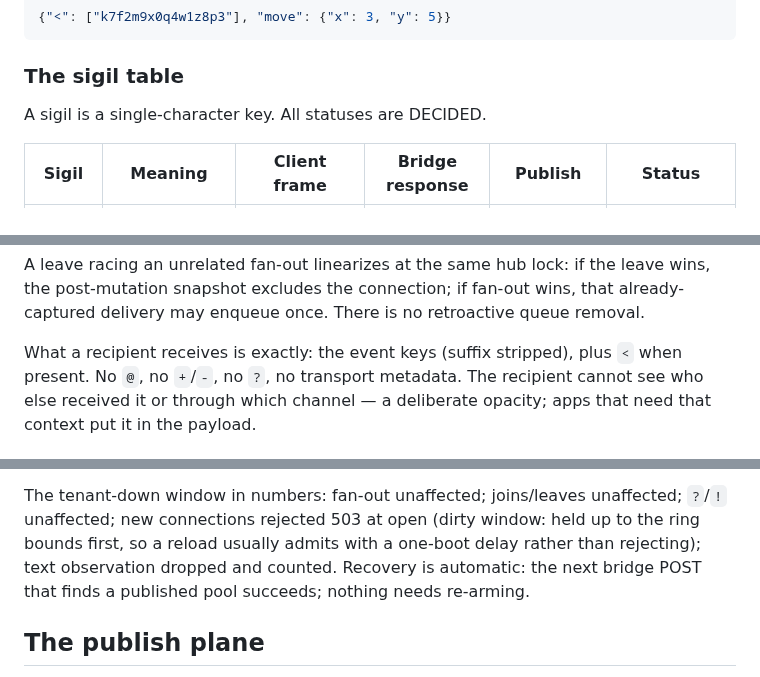
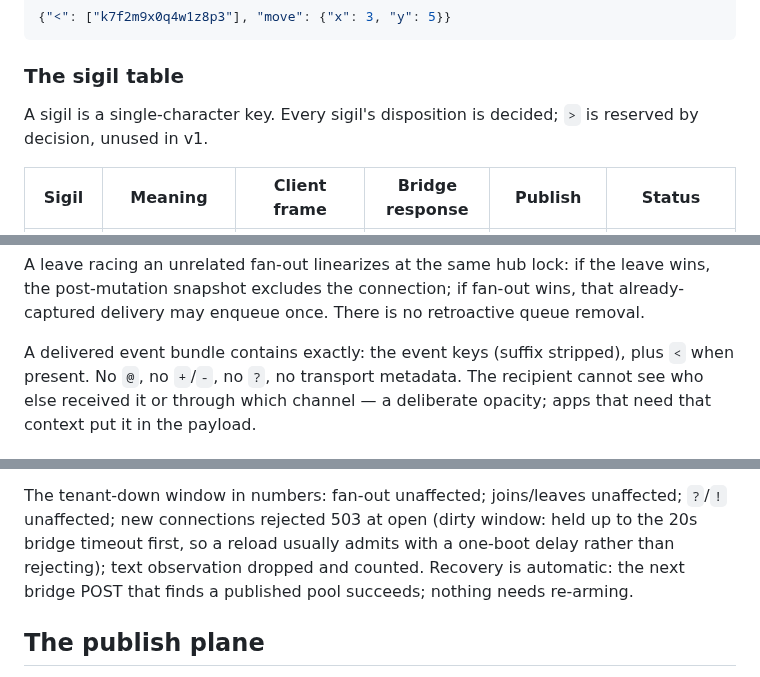
Before and after one commit to shreeve/janus, a Markdown page: docs/20260720-162350-hub-design.md, 3 parts joined by grey strips. Drawn GitHub-style.

```diff
--- a/docs/20260720-162350-hub-design.md
+++ b/docs/20260720-162350-hub-design.md
@@ -113,7 +113,8 @@ Example delivered frame (recipient's view — `<` stamped by Janus,
 
 ### The sigil table
 
-A sigil is a single-character key. All statuses are DECIDED.
+A sigil is a single-character key. Every sigil's disposition is
+decided; `>` is reserved by decision, unused in v1.
 
 | Sigil | Meaning | Client frame | Bridge response | Publish | Status |
 | --- | --- | --- | --- | --- | --- |
@@ -523,7 +526,7 @@ if the leave wins, the post-mutation snapshot excludes the connection;
 if fan-out wins, that already-captured delivery may enqueue once.
 There is no retroactive queue removal.
 
-What a recipient receives is exactly: the event keys (suffix
+A delivered event bundle contains exactly: the event keys (suffix
 stripped), plus `<` when present. No `@`, no `+`/`-`, no `?`, no
 transport metadata. The recipient cannot see who else received it or
 through which channel — a deliberate opacity; apps that need that
@@ -779,8 +782,8 @@ for the fan-out.
 
 The tenant-down window in numbers: fan-out unaffected; joins/leaves
 unaffected; `?`/`!` unaffected; new connections rejected 503 at
-open (dirty window: held up to the ring bounds first, so a reload
-usually admits with a one-boot delay rather than rejecting);
+open (dirty window: held up to the 20s bridge timeout first, so a
+reload usually admits with a one-boot delay rather than rejecting);
 text observation dropped and counted. Recovery is automatic: the
 next bridge POST that finds a published pool succeeds; nothing needs
 re-arming.
```
Also changed, not shown: other parts of docs/20260720-162350-hub-design.md (+9 -7 lines).
